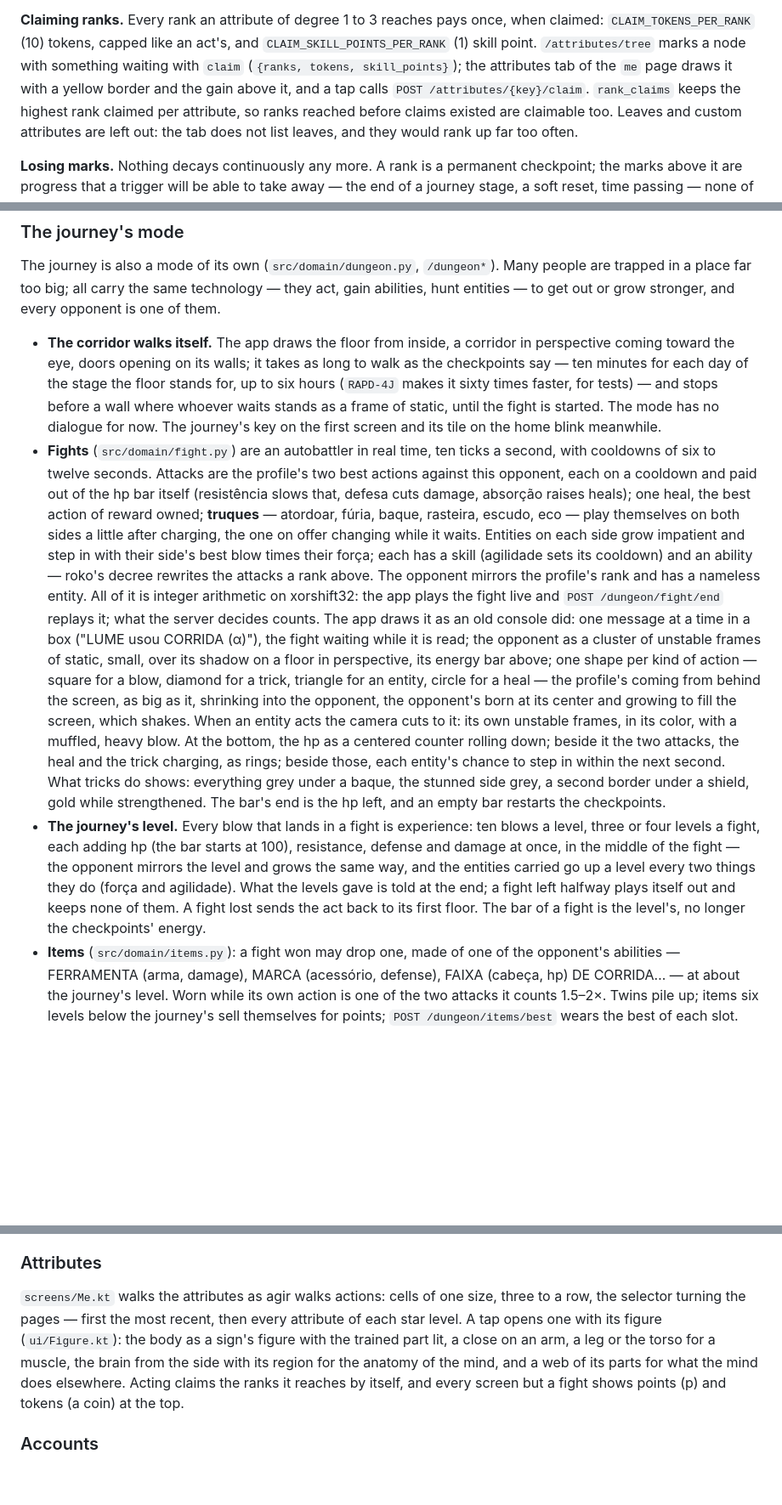
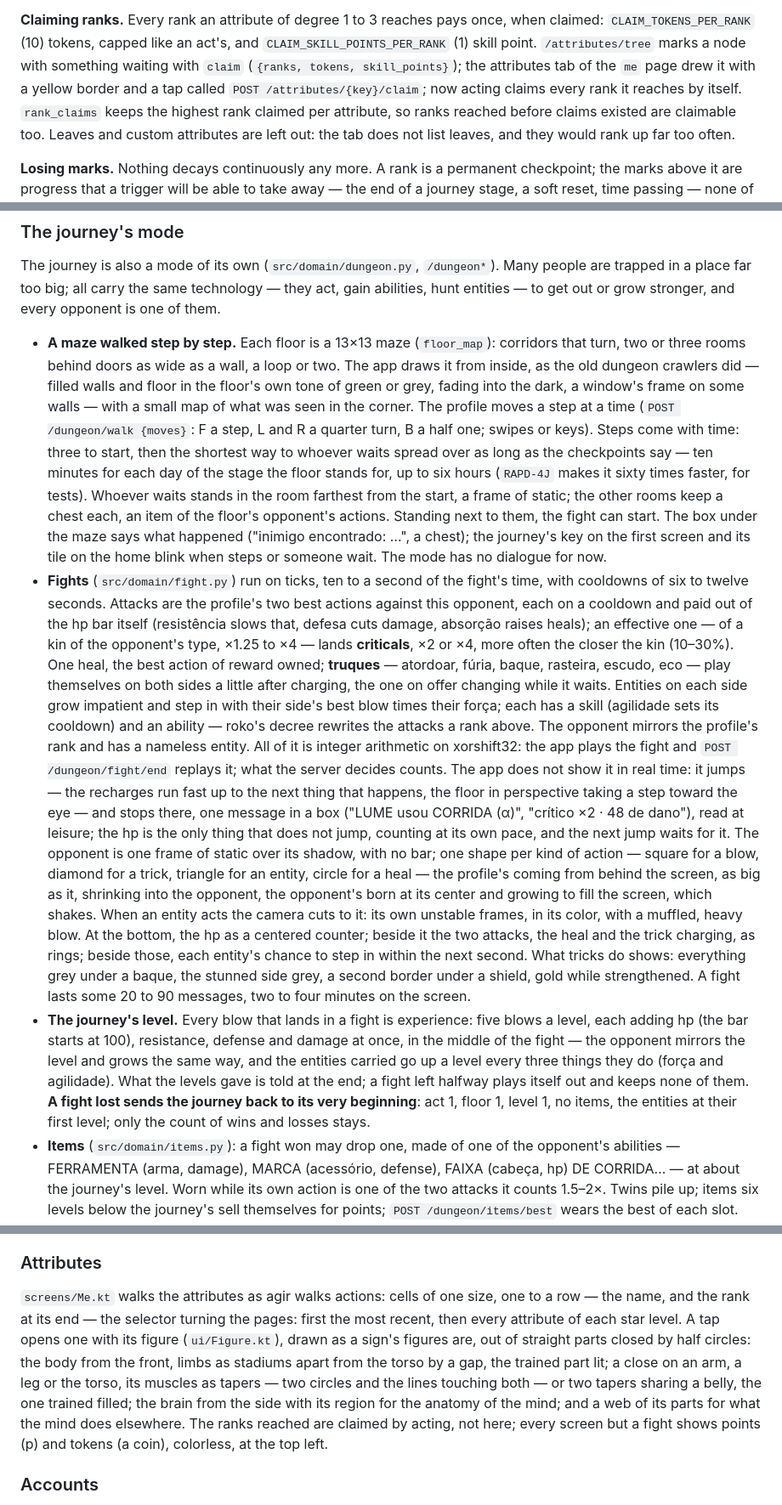
Before and after one commit to do-mgix/evove-by-roko, a Markdown page: README.md, 3 parts joined by grey strips. Shown at 85% size. GitHub-like rendering; blank space fills up the shorter version.

Commit message:
docs: the maze, the jumping fight, criticals and the figures
Co-Authored-By: Claude Opus 5.5 <noreply@anthropic.com>

```diff
--- a/README.md
+++ b/README.md
@@ -421,8 +421,8 @@ floating in the middle (`MarkBar.svelte`) — yellow for an attribute's progress
 claimed: `CLAIM_TOKENS_PER_RANK` (10) tokens, capped like an act's, and
 `CLAIM_SKILL_POINTS_PER_RANK` (1) skill point. `/attributes/tree` marks a node with
 something waiting with `claim` (`{ranks, tokens, skill_points}`); the attributes tab of the
-`me` page draws it with a yellow border and the gain above it, and a tap calls
-`POST /attributes/{key}/claim`. `rank_claims` keeps the highest rank claimed per attribute,
+`me` page drew it with a yellow border and a tap called `POST /attributes/{key}/claim`;
+now acting claims every rank it reaches by itself. `rank_claims` keeps the highest rank claimed per attribute,
 so ranks reached before claims existed are claimable too. Leaves and custom attributes are
 left out: the tab does not list leaves, and they would rank up far too often.
 
@@ -1021,44 +1021,56 @@ The journey is also a mode of its own (`src/domain/dungeon.py`, `/dungeon*`). Ma
 are trapped in a place far too big; all carry the same technology — they act, gain
 abilities, hunt entities — to get out or grow stronger, and every opponent is one of them.
 
-- **The corridor walks itself.** The app draws the floor from inside, a corridor in
-  perspective coming toward the eye, doors opening on its walls; it takes as long to walk
-  as the checkpoints say — ten minutes for each day of the stage the floor stands for, up
-  to six hours (`RAPD-4J` makes it sixty times faster, for tests) — and stops before a wall
-  where whoever waits stands as a frame of static, until the fight is started. The mode has
-  no dialogue for now. The journey's key
-  on the first screen and its tile on the home blink meanwhile.
-- **Fights** (`src/domain/fight.py`) are an autobattler in real time, ten ticks a second,
-  with cooldowns of six to twelve seconds.
+- **A maze walked step by step.** Each floor is a 13×13 maze (`floor_map`): corridors that
+  turn, two or three rooms behind doors as wide as a wall, a loop or two. The app draws it
+  from inside, as the old dungeon crawlers did — filled walls and floor in the floor's own
+  tone of green or grey, fading into the dark, a window's frame on some walls — with a small
+  map of what was seen in the corner. The profile moves a step at a time (`POST
+  /dungeon/walk {moves}`: F a step, L and R a quarter turn, B a half one; swipes or keys).
+  Steps come with time: three to start, then the shortest way to whoever waits spread over
+  as long as the checkpoints say — ten minutes for each day of the stage the floor stands
+  for, up to six hours (`RAPD-4J` makes it sixty times faster, for tests). Whoever waits
+  stands in the room farthest from the start, a frame of static; the other rooms keep a
+  chest each, an item of the floor's opponent's actions. Standing next to them, the fight
+  can start. The box under the maze says what happened ("inimigo encontrado: …", a chest);
+  the journey's key on the first screen and its tile on the home blink when steps or
+  someone wait. The mode has no dialogue for now.
+- **Fights** (`src/domain/fight.py`) run on ticks, ten to a second of the fight's time, with
+  cooldowns of six to twelve seconds.
   Attacks are the profile's two best actions against this opponent, each on a cooldown and paid
   out of the hp bar itself (resistência slows that, defesa cuts damage, absorção raises
-  heals); one heal, the best action of reward owned; **truques** — atordoar, fúria,
+  heals); an effective one — of a kin of the opponent's type, ×1.25 to ×4 — lands
+  **criticals**, ×2 or ×4, more often the closer the kin (10–30%). One heal, the best action
+  of reward owned; **truques** — atordoar, fúria,
   baque, rasteira, escudo, eco — play themselves on both sides a little after charging, the
   one on offer changing while it waits. Entities on each side grow impatient and step in with
   their side's best blow times their força; each has a skill (agilidade sets its cooldown)
   and an ability — roko's decree rewrites the attacks a rank above. The opponent mirrors
   the profile's rank and has a nameless entity. All of it is integer arithmetic on
-  xorshift32: the app plays the fight live and `POST /dungeon/fight/end` replays it; what
-  the server decides counts. The app draws it as an old console did: one message at a
-  time in a box ("LUME usou CORRIDA (α)"), the fight waiting while it is read; the opponent
-  as a cluster of unstable frames of static, small, over its shadow on a floor in
-  perspective, its energy bar above; one shape per kind of action — square for a blow,
+  xorshift32: the app plays the fight and `POST /dungeon/fight/end` replays it; what
+  the server decides counts. The app does not show it in real time: it jumps — the
+  recharges run fast up to the next thing that happens, the floor in perspective taking a
+  step toward the eye — and stops there, one message in a box ("LUME usou CORRIDA (α)",
+  "crítico ×2 · 48 de dano"), read at leisure; the hp is the only thing that does not
+  jump, counting at its own pace, and the next jump waits for it. The opponent is one
+  frame of static over its shadow, with no bar; one shape per kind of action — square for a blow,
   diamond for a trick, triangle for an entity, circle for a heal — the profile's coming
   from behind the screen, as big as it, shrinking into the opponent, the opponent's born at
   its center and growing to fill the screen, which shakes. When an entity acts the camera
   cuts to it: its own unstable frames, in its color, with a muffled, heavy blow. At the
-  bottom, the hp as a centered counter rolling down; beside it the two attacks, the heal
+  bottom, the hp as a centered counter; beside it the two attacks, the heal
   and the trick charging, as rings; beside those, each entity's chance to step in within
   the next second. What tricks do shows: everything grey under a baque, the stunned side
-  grey, a second border under a shield, gold while strengthened. The bar's end is
-  the hp left, and an empty bar restarts the checkpoints.
-- **The journey's level.** Every blow that lands in a fight is experience: ten blows a
-  level, three or four levels a fight, each adding hp (the bar starts at 100), resistance,
+  grey, a second border under a shield, gold while strengthened. A fight lasts some 20 to
+  90 messages, two to four minutes on the screen.
+- **The journey's level.** Every blow that lands in a fight is experience: five blows a
+  level, each adding hp (the bar starts at 100), resistance,
   defense and damage at once, in the middle of the fight — the opponent mirrors the level
-  and grows the same way, and the entities carried go up a level every two things they
+  and grows the same way, and the entities carried go up a level every three things they
   do (força and agilidade). What the levels gave is told at the end; a fight left halfway
-  plays itself out and keeps none of them. A fight lost sends the act back to its first
-  floor. The bar of a fight is the level's, no longer the checkpoints' energy.
+  plays itself out and keeps none of them. **A fight lost sends the journey back to its
+  very beginning**: act 1, floor 1, level 1, no items, the entities at their first level;
+  only the count of wins and losses stays.
 - **Items** (`src/domain/items.py`): a fight won may drop one, made of one of the
   opponent's abilities — FERRAMENTA (arma, damage), MARCA (acessório, defense), FAIXA
   (cabeça, hp) DE CORRIDA… — at about the journey's level. Worn while its own action is one
@@ -1356,13 +1369,17 @@ same end, to the tick — run the script again whenever the rules change.
 
 ### Attributes
 
-`screens/Me.kt` walks the attributes as agir walks actions: cells of one size, three to a
-row, the selector turning the pages — first the most recent, then every attribute of each
-star level. A tap opens one with its figure (`ui/Figure.kt`): the body as a sign's figure
-with the trained part lit, a close on an arm, a leg or the torso for a muscle, the brain
-from the side with its region for the anatomy of the mind, and a web of its parts for what
-the mind does elsewhere. Acting claims the ranks it reaches by itself, and every screen
-but a fight shows points (p) and tokens (a coin) at the top.
+`screens/Me.kt` walks the attributes as agir walks actions: cells of one size, one to a
+row — the name, and the rank at its end — the selector turning the pages: first the most
+recent, then every attribute of each star level. A tap opens one with its figure
+(`ui/Figure.kt`), drawn as a sign's figures are, out of straight parts closed by half
+circles: the body from the front, limbs as stadiums apart from the torso by a gap, the
+trained part lit; a close on an arm, a leg or the torso, its muscles as tapers — two
+circles and the lines touching both — or two tapers sharing a belly, the one trained
+filled; the brain from the side with its region for the anatomy of the mind; and a web of
+its parts for what the mind does elsewhere. The ranks reached are claimed by acting, not
+here; every screen but a fight shows points (p) and tokens (a coin), colorless, at the top
+left.
 
 ### Accounts
 
```
Also changed, not shown: other parts of README.md (+2 -1 lines).
